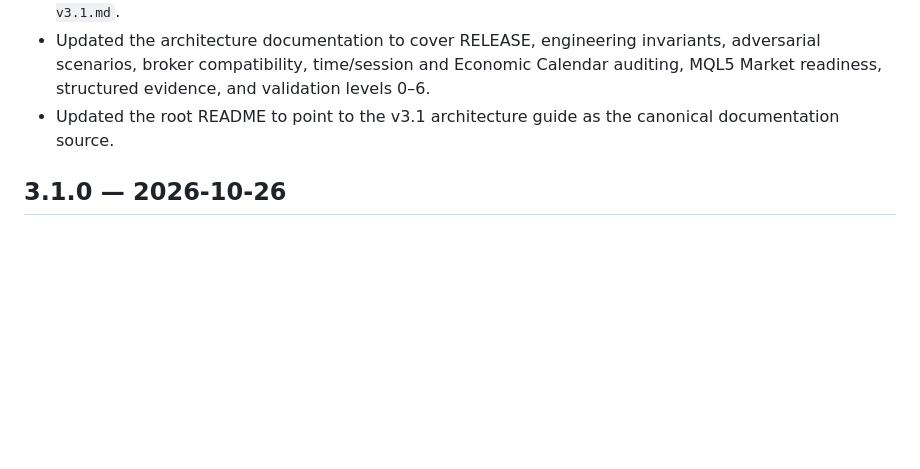
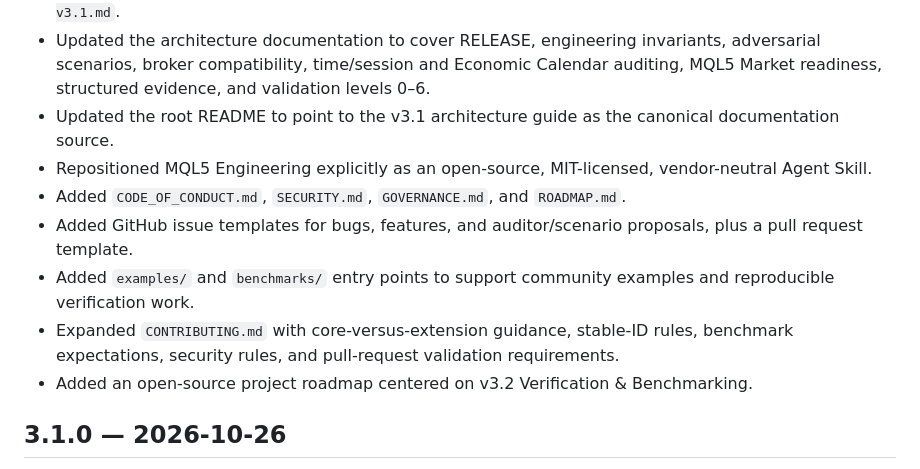
Before and after one commit to fernandosscherer/mql5-Engineering, a Markdown page: CHANGELOG.md, the part around the change. GitHub-like rendering; blank space fills up the shorter version.

Commit message:
docs: record open source project foundation

```diff
--- a/CHANGELOG.md
+++ b/CHANGELOG.md
@@ -8,6 +8,12 @@
 - Replaced the legacy `docs/MQL5-ENGINEERING-v3.0.md` architecture guide with `docs/MQL5-ENGINEERING-v3.1.md`.
 - Updated the architecture documentation to cover RELEASE, engineering invariants, adversarial scenarios, broker compatibility, time/session and Economic Calendar auditing, MQL5 Market readiness, structured evidence, and validation levels 0–6.
 - Updated the root README to point to the v3.1 architecture guide as the canonical documentation source.
+- Repositioned MQL5 Engineering explicitly as an open-source, MIT-licensed, vendor-neutral Agent Skill.
+- Added `CODE_OF_CONDUCT.md`, `SECURITY.md`, `GOVERNANCE.md`, and `ROADMAP.md`.
+- Added GitHub issue templates for bugs, features, and auditor/scenario proposals, plus a pull request template.
+- Added `examples/` and `benchmarks/` entry points to support community examples and reproducible verification work.
+- Expanded `CONTRIBUTING.md` with core-versus-extension guidance, stable-ID rules, benchmark expectations, security rules, and pull-request validation requirements.
+- Added an open-source project roadmap centered on v3.2 Verification & Benchmarking.
 
 ## 3.1.0 — 2026-10-26
 
```
